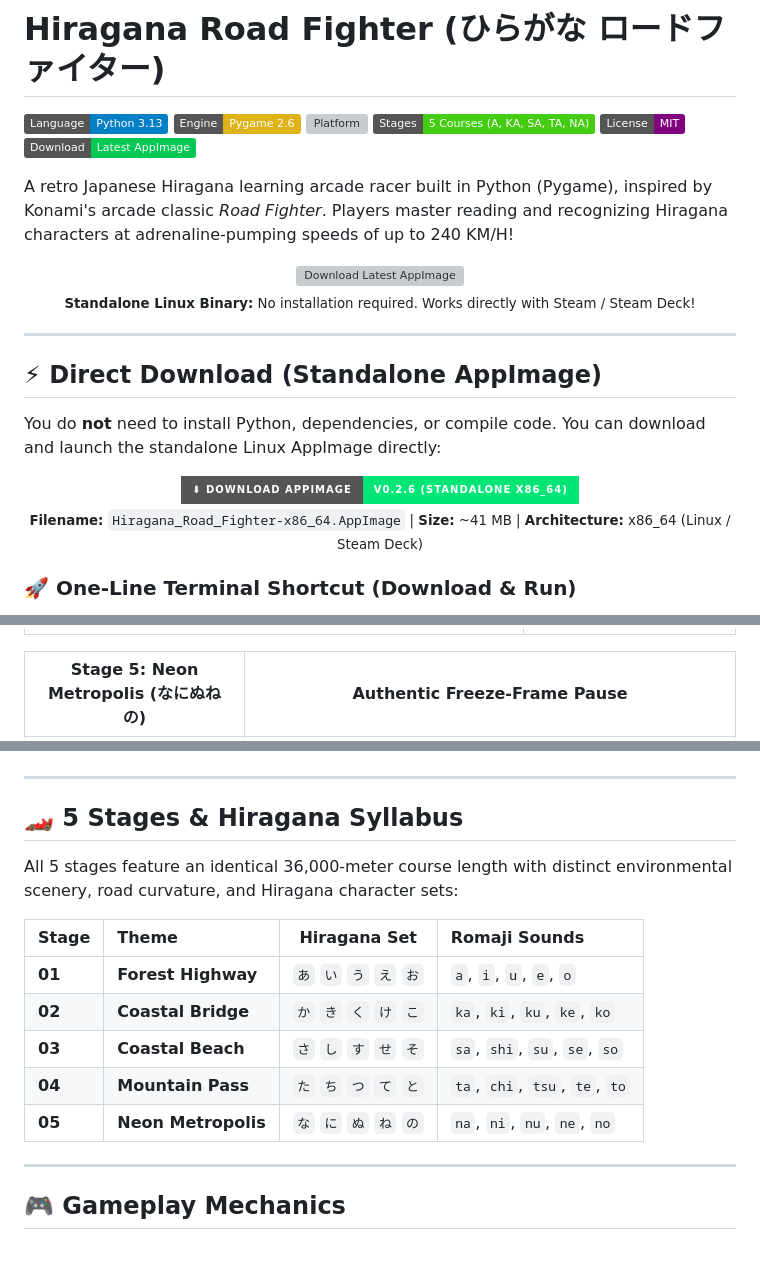
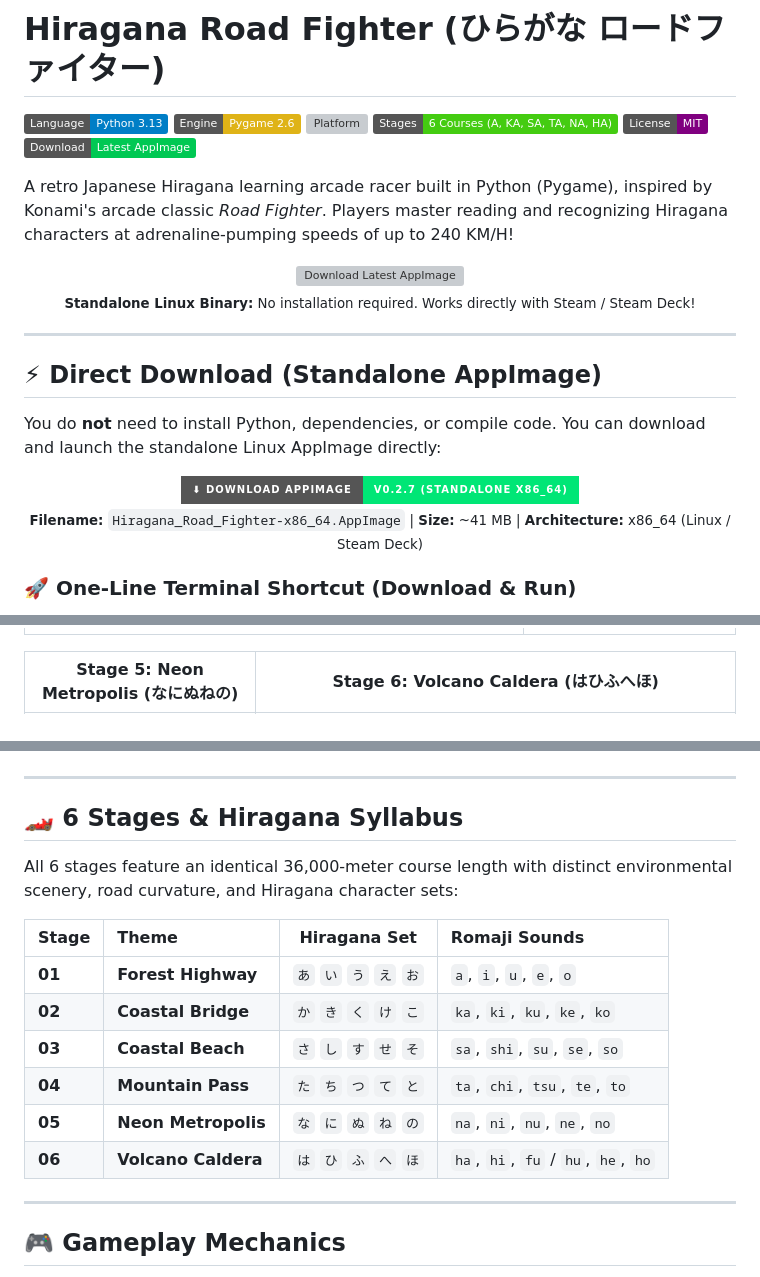
Before and after one commit to deck-labs/hiragana-road-fighter, a Markdown page: README.md, 3 parts joined by grey strips. Rendered like a GitHub page; badges without logos; blank space fills up the shorter version; grey boxes are pictures that could not be loaded.

Commit message:
Fix update modal text bounds and add Stage 6 Volcano Caldera (v0.2.7)

```diff
--- a/README.md
+++ b/README.md
@@ -3,7 +3,7 @@
 [![Language](https://img.shields.io/badge/Language-Python%203.13-blue.svg)](https://www.python.org/)
 [![Engine](https://img.shields.io/badge/Engine-Pygame%202.6-yellow.svg)](https://www.pygame.org/)
 [![Platform](https://img.shields.io/badge/Platform-Linux%20%2F%20SteamOS%20(Steam%20Deck)-orange.svg)](https://store.steampowered.com/steamdeck)
-[![Stages](https://img.shields.io/badge/Stages-5%20Courses%20(A%2C%20KA%2C%20SA%2C%20TA%2C%20NA)-brightgreen.svg)](#5-stages--hiragana-syllabus)
+[![Stages](https://img.shields.io/badge/Stages-6%20Courses%20(A%2C%20KA%2C%20SA%2C%20TA%2C%20NA%2C%20HA)-brightgreen.svg)](#6-stages--hiragana-syllabus)
 [![License](https://img.shields.io/badge/License-MIT-purple.svg)](LICENSE)
 [![Download AppImage](https://img.shields.io/badge/Download-Latest%20AppImage-00C853?style=flat&logo=appimage&logoColor=white)](https://github.com/deck-labs/hiragana-road-fighter/raw/main/Hiragana_Road_Fighter-x86_64.AppImage)
 
@@ -29,7 +29,7 @@ You do **not** need to install Python, dependencies, or compile code. You can do
 <div align="center">
 
 <a href="https://github.com/deck-labs/hiragana-road-fighter/raw/main/Hiragana_Road_Fighter-x86_64.AppImage">
-  <img src="https://img.shields.io/badge/⬇%20DOWNLOAD%20APPIMAGE-v0.2.6%20(Standalone%20x86__64)-00E676?style=for-the-badge&logo=linux&logoColor=black" height="48" alt="Download AppImage">
+  <img src="https://img.shields.io/badge/⬇%20DOWNLOAD%20APPIMAGE-v0.2.7%20(Standalone%20x86__64)-00E676?style=for-the-badge&logo=linux&logoColor=black" height="48" alt="Download AppImage">
 </a>
 
 <br>
@@ -65,5 +65,5 @@ chmod +x Hiragana_Road_Fighter-x86_64.AppImage
 | :---: | :---: |
 | ![Stage 3](screenshots/hud_stage3.png) | ![Stage 4](screenshots/hud_stage4.png) |
 
-| Stage 5: Neon Metropolis (なにぬねの) | Authentic Freeze-Frame Pause |
+| Stage 5: Neon Metropolis (なにぬねの) | Stage 6: Volcano Caldera (はひふへほ) |
 | :---: | :---: |
@@ -71,9 +71,9 @@ chmod +x Hiragana_Road_Fighter-x86_64.AppImage
 
 ---
 
-## 🏎️ 5 Stages & Hiragana Syllabus
+## 🏎️ 6 Stages & Hiragana Syllabus
 
-All 5 stages feature an identical 36,000-meter course length with distinct environmental scenery, road curvature, and Hiragana character sets:
+All 6 stages feature an identical 36,000-meter course length with distinct environmental scenery, road curvature, and Hiragana character sets:
 
 | Stage | Theme | Hiragana Set | Romaji Sounds |
 | :--- | :--- | :---: | :--- |
@@ -82,6 +82,7 @@ All 5 stages feature an identical 36,000-meter course length with distinct envir
 | **03** | **Coastal Beach** | `さ` `し` `す` `せ` `そ` | `sa`, `shi`, `su`, `se`, `so` |
 | **04** | **Mountain Pass** | `た` `ち` `つ` `て` `と` | `ta`, `chi`, `tsu`, `te`, `to` |
 | **05** | **Neon Metropolis** | `な` `に` `ぬ` `ね` `の` | `na`, `ni`, `nu`, `ne`, `no` |
+| **06** | **Volcano Caldera** | `は` `ひ` `ふ` `へ` `ほ` | `ha`, `hi`, `fu` / `hu`, `he`, `ho` |
 
 ---
 
```
Also changed, not shown: other parts of README.md (+3 -3 lines), screenshots/hud_stage6.png (added), 5 other files.
